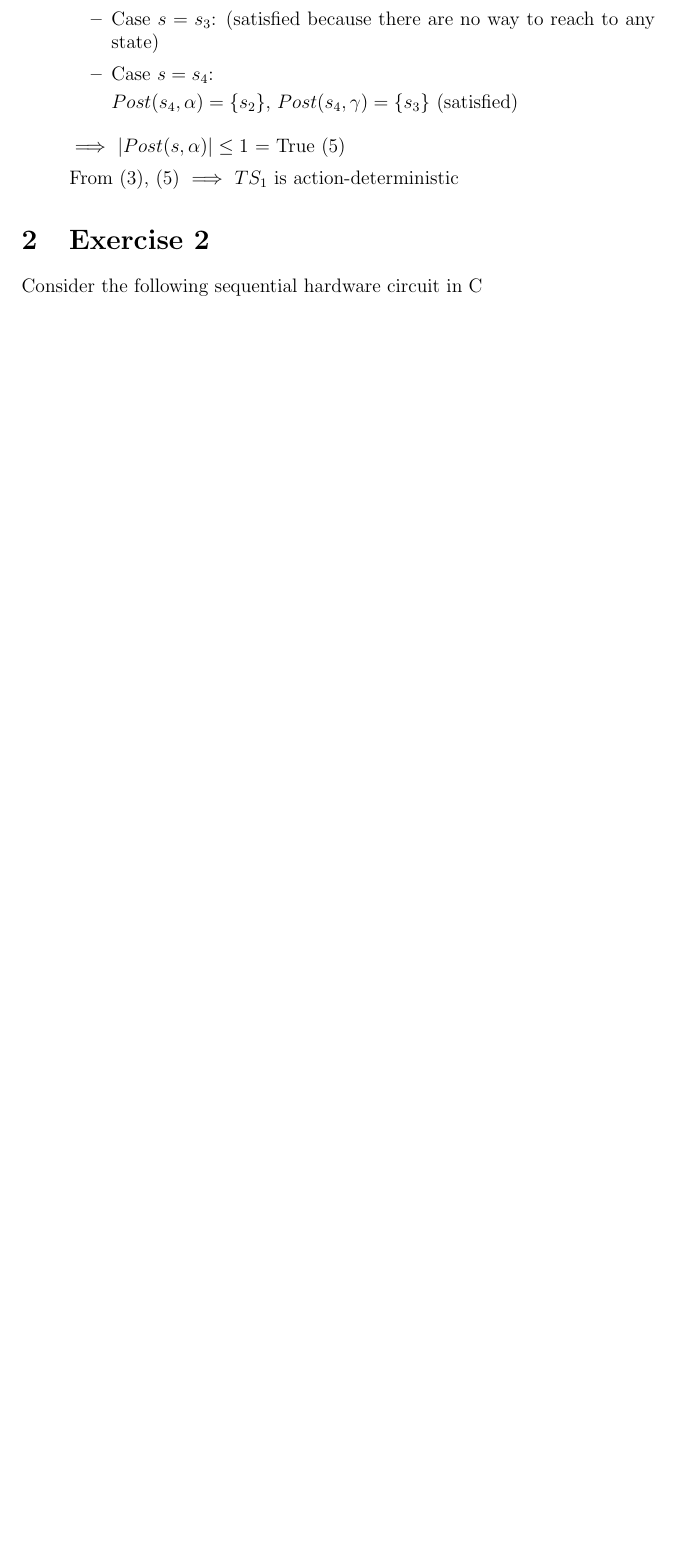
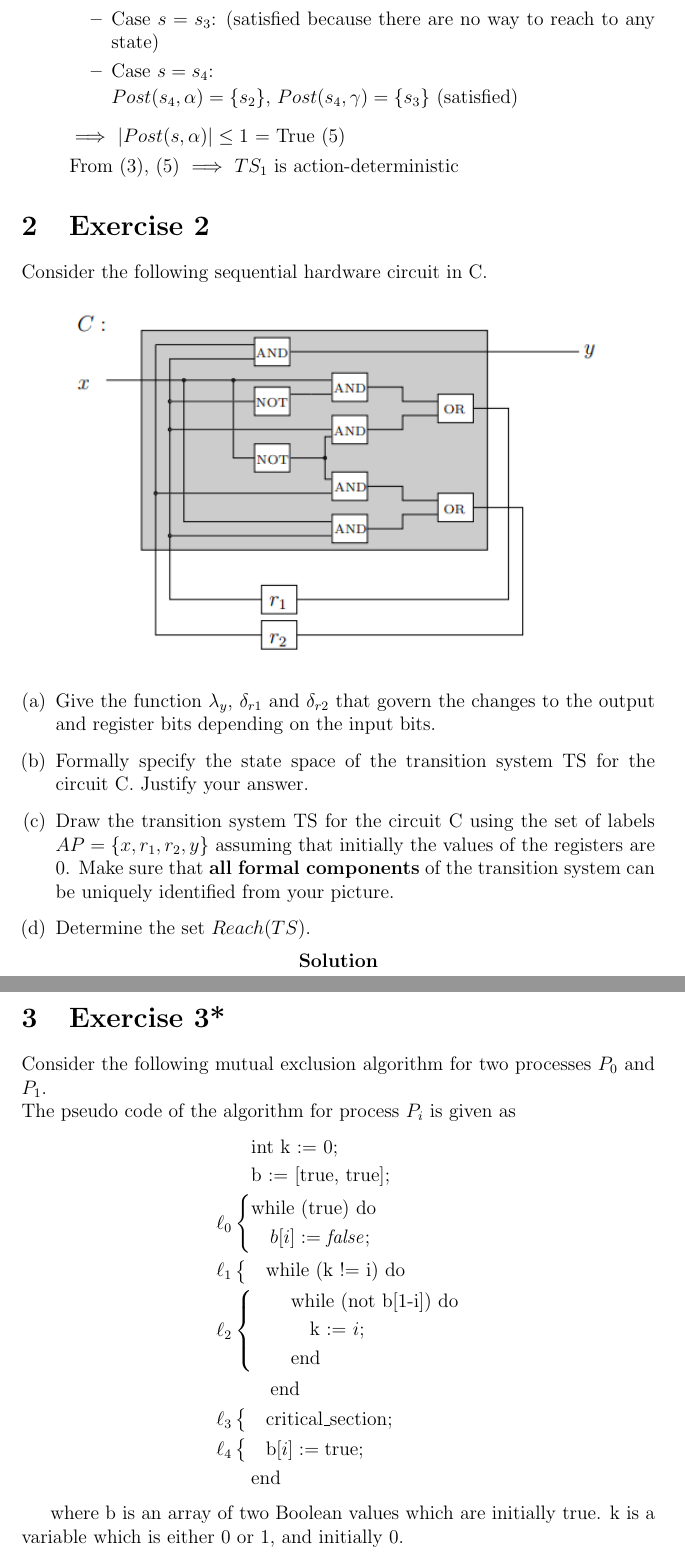
Before and after one commit to TienMinh25/model-checking, a LaTeX problem sheet (ex-sheet-1/exercise.tex): part of page 6 of 6 before the commit and two parts of pages 6 and 7 of 7 after it, the two joined at a grey line, cut so that both start at the same text, the shorter picture padded with empty space. Compiled offline with pdfLaTeX.

Commit message:
describe ex2 and ex3

```diff
--- a/ex-sheet-1/exercise.tex
+++ b/ex-sheet-1/exercise.tex
@@ -1,6 +1,7 @@
 \documentclass[a4paper,12pt]{article}
 \usepackage{graphicx}
 \usepackage{amsmath}
+\usepackage{enumerate}
 
 \begin{document}
 
@@ -243,4 +244,67 @@ Because $\left|S_0\right| = 1 \implies \left|S_0\right| \leq 1 = True$ (3)
 \end{itemize}
 
 \section{Exercise 2}
-Consider the following sequential hardware circuit in C
+Consider the following sequential hardware circuit in C.
+\begin{figure}[htbp]
+    \centering
+    \includegraphics[width=1\textwidth]{mc-exercise-2.png}
+\end{figure}
+
+\begin{enumerate}[(a)]
+    \item Give the function $\lambda_y$, $\delta_{r1}$ and $\delta_{r2}$ that govern the changes to the output and register bits depending on the
+input bits.
+    \item Formally specify the state space of the transition system TS for the circuit C. Justify your answer.
+    \item Draw the transition system TS for the circuit C using the set of labels $AP = \{x, r_1, r_2, y\}$ assuming
+that initially the values of the registers are 0. Make sure that \textbf{all formal components} of the
+transition system can be uniquely identified from your picture.
+    \item Determine the set $Reach(TS)$.
+\end{enumerate}
+
+\begin{center}
+    \bfseries{Solution}
+\end{center}
+
+
+
+\section{Exercise 3*}
+Consider the following mutual exclusion algorithm for two processes $P_0$ and $P_1$.\\
+The pseudo code of the algorithm for process $P_i$ is given as
+\[
+\begin{aligned}
+    &\quad\text{int k := 0;} \\
+    &\quad\text{b := [true, true];} \\
+    \ell_0 &\left\{
+        \begin{aligned}
+            & \text{while (true) do} \\
+            & \quad b[i] := \mathit{false};
+        \end{aligned}
+    \right. \\
+    \ell_1 &\left\{
+        \begin{aligned}
+            & \quad\text{while (k != i) do}
+        \end{aligned}
+    \right. \\
+    \ell_2 &\left\{
+        \begin{aligned}
+            & \qquad\text{while (not b[1-i]) do} \\
+            & \qquad\quad \text{k := } i\text{;} \\
+            & \qquad\text{end}
+        \end{aligned}
+    \right. \\
+    &\qquad\text{end} \\
+    \ell_3 &\left\{
+        \begin{aligned}
+            & \quad\text{critical\_section;}
+        \end{aligned}
+    \right. \\
+    \ell_4 &\left\{
+        \begin{aligned}
+            & \quad\text{b}[i] := \text{true;}
+        \end{aligned}
+    \right. \\
+    &\quad\text{end} %
+\end{aligned}
+\]
+
+where b is an array of two Boolean values which are initially true. k is a variable which is either 0 or 1, and
+initially 0.
```
Also changed, not shown: ex-sheet-1/exercise.pdf, ex-sheet-1/mc-exercise-2.png (added), ex-sheet-1/exercise.tex (23 more changed lines), 6 other files.
